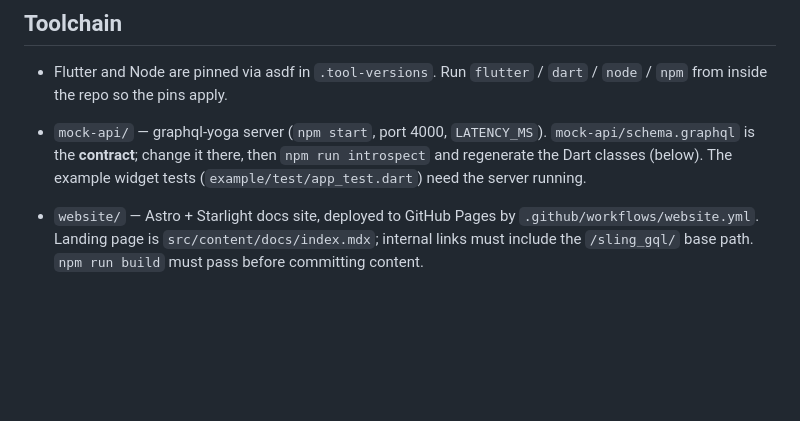
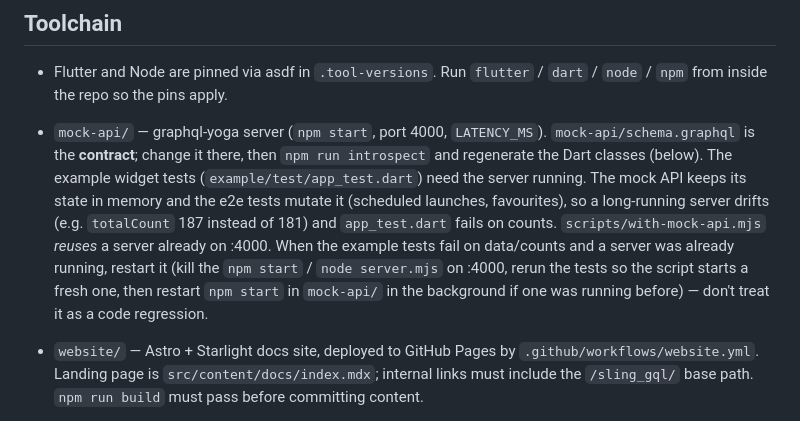
Before and after one commit to tpucci/sling_gql, a Markdown page: AGENTS.md, the part around the change. Drawn GitHub-style; blank space fills up the shorter version.

Commit message:
chore(repo): AGENTS.md: restart a drifted mock API before blaming example test failures

```diff
--- a/AGENTS.md
+++ b/AGENTS.md
@@ -13,6 +13,15 @@ on the code.
   `mock-api/schema.graphql` is the **contract**; change it there, then
   `npm run introspect` and regenerate the Dart classes (below). The example
   widget tests (`example/test/app_test.dart`) need the server running.
+  The mock API keeps its state in memory and the e2e tests mutate it
+  (scheduled launches, favourites), so a long-running server drifts
+  (e.g. `totalCount` 187 instead of 181) and `app_test.dart` fails on
+  counts. `scripts/with-mock-api.mjs` *reuses* a server already on :4000.
+  When the example tests fail on data/counts and a server was already
+  running, restart it (kill the `npm start` / `node server.mjs` on :4000,
+  rerun the tests so the script starts a fresh one, then restart
+  `npm start` in `mock-api/` in the background if one was running before)
+  — don't treat it as a code regression.
 - `website/` — Astro + Starlight docs site, deployed to GitHub Pages by
   `.github/workflows/website.yml`. Landing page is `src/content/docs/index.mdx`;
   internal links must include the `/sling_gql/` base path. `npm run build` must
```
